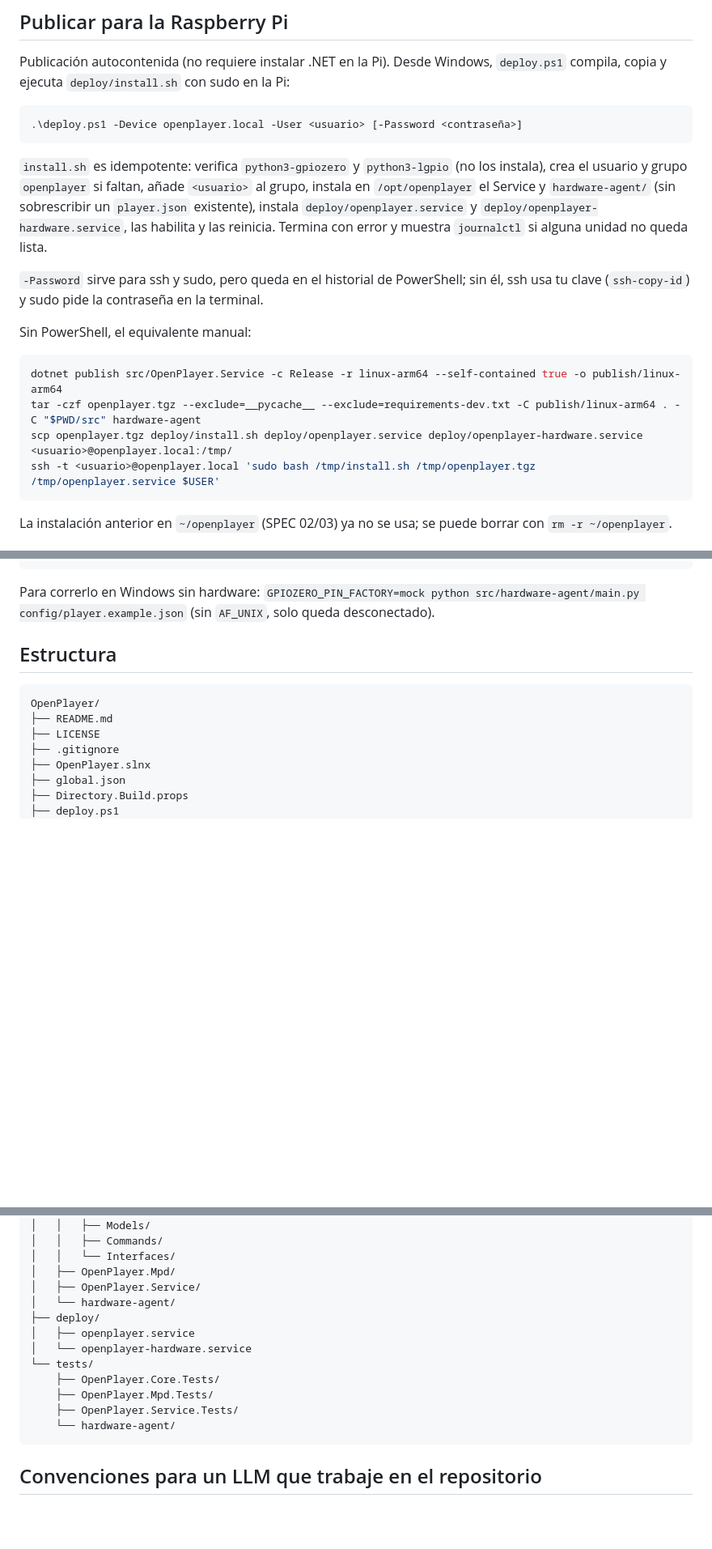
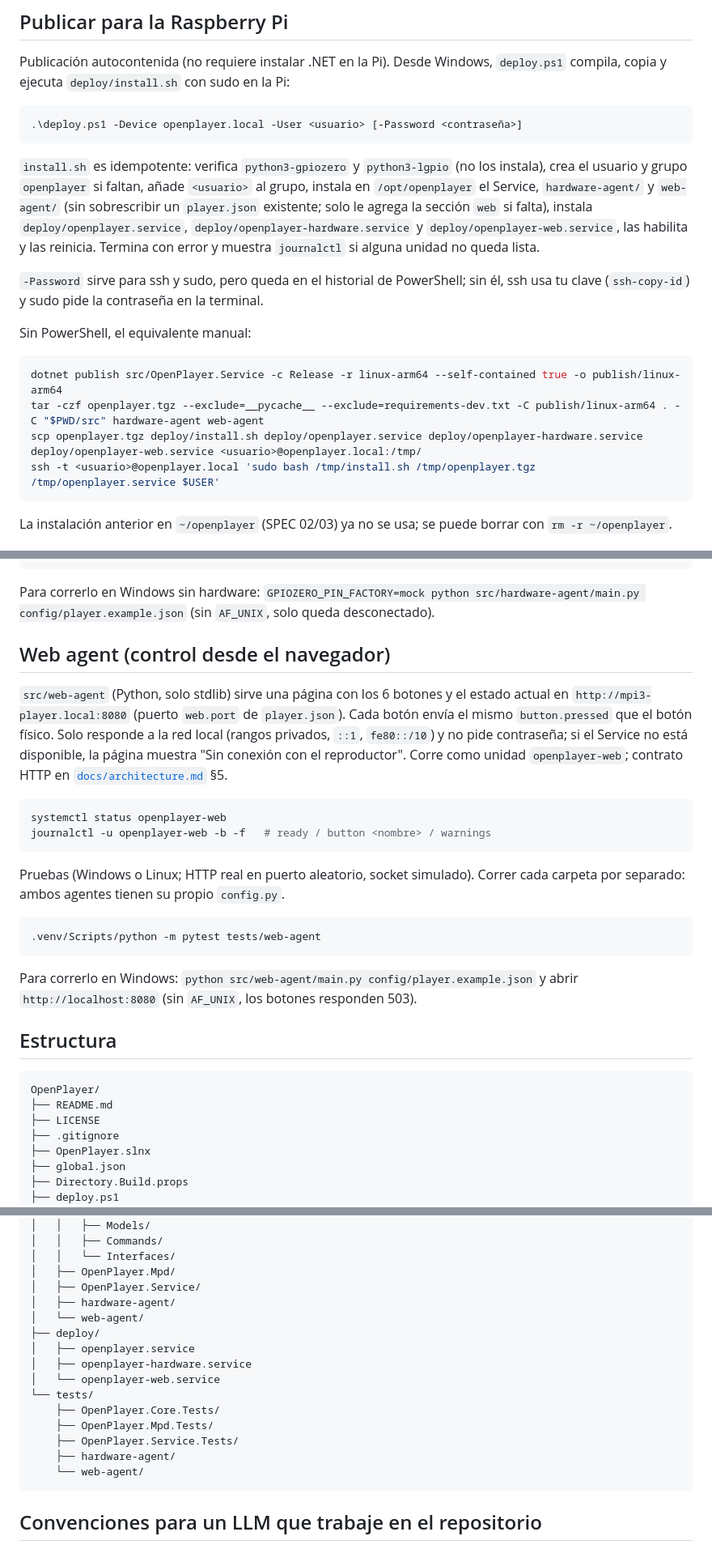
Before and after one commit to FireMask/OpenPlayer, a Markdown page: README.md, 3 parts joined by grey strips. Shown at 81% size. Rendered like a GitHub page; blank space fills up the shorter version.

Commit message:
feat: Update documentation to include web agent installation and usage instructions

````diff
--- a/README.md
+++ b/README.md
@@ -90,7 +90,7 @@ Publicación autocontenida (no requiere instalar .NET en la Pi). Desde Windows,
 .\deploy.ps1 -Device openplayer.local -User <usuario> [-Password <contraseña>]
 ```
 
-`install.sh` es idempotente: verifica `python3-gpiozero` y `python3-lgpio` (no los instala), crea el usuario y grupo `openplayer` si faltan, añade `<usuario>` al grupo, instala en `/opt/openplayer` el Service y `hardware-agent/` (sin sobrescribir un `player.json` existente), instala `deploy/openplayer.service` y `deploy/openplayer-hardware.service`, las habilita y las reinicia. Termina con error y muestra `journalctl` si alguna unidad no queda lista.
+`install.sh` es idempotente: verifica `python3-gpiozero` y `python3-lgpio` (no los instala), crea el usuario y grupo `openplayer` si faltan, añade `<usuario>` al grupo, instala en `/opt/openplayer` el Service, `hardware-agent/` y `web-agent/` (sin sobrescribir un `player.json` existente; solo le agrega la sección `web` si falta), instala `deploy/openplayer.service`, `deploy/openplayer-hardware.service` y `deploy/openplayer-web.service`, las habilita y las reinicia. Termina con error y muestra `journalctl` si alguna unidad no queda lista.
 
 `-Password` sirve para ssh y sudo, pero queda en el historial de PowerShell; sin él, ssh usa tu clave (`ssh-copy-id`) y sudo pide la contraseña en la terminal.
 
@@ -98,8 +98,8 @@ Sin PowerShell, el equivalente manual:
 
 ```bash
 dotnet publish src/OpenPlayer.Service -c Release -r linux-arm64 --self-contained true -o publish/linux-arm64
-tar -czf openplayer.tgz --exclude=__pycache__ --exclude=requirements-dev.txt -C publish/linux-arm64 . -C "$PWD/src" hardware-agent
-scp openplayer.tgz deploy/install.sh deploy/openplayer.service deploy/openplayer-hardware.service <usuario>@openplayer.local:/tmp/
+tar -czf openplayer.tgz --exclude=__pycache__ --exclude=requirements-dev.txt -C publish/linux-arm64 . -C "$PWD/src" hardware-agent web-agent
+scp openplayer.tgz deploy/install.sh deploy/openplayer.service deploy/openplayer-hardware.service deploy/openplayer-web.service <usuario>@openplayer.local:/tmp/
 ssh -t <usuario>@openplayer.local 'sudo bash /tmp/install.sh /tmp/openplayer.tgz /tmp/openplayer.service $USER'
 ```
 
@@ -125,6 +125,23 @@ python -m venv .venv
 ```
 
 Para correrlo en Windows sin hardware: `GPIOZERO_PIN_FACTORY=mock python src/hardware-agent/main.py config/player.example.json` (sin `AF_UNIX`, solo queda desconectado).
+
+## Web agent (control desde el navegador)
+
+`src/web-agent` (Python, solo stdlib) sirve una página con los 6 botones y el estado actual en `http://mpi3-player.local:8080` (puerto `web.port` de `player.json`). Cada botón envía el mismo `button.pressed` que el botón físico. Solo responde a la red local (rangos privados, `::1`, `fe80::/10`) y no pide contraseña; si el Service no está disponible, la página muestra "Sin conexión con el reproductor". Corre como unidad `openplayer-web`; contrato HTTP en [`docs/architecture.md`](docs/architecture.md) §5.
+
+```bash
+systemctl status openplayer-web
+journalctl -u openplayer-web -b -f   # ready / button <nombre> / warnings
+```
+
+Pruebas (Windows o Linux; HTTP real en puerto aleatorio, socket simulado). Correr cada carpeta por separado: ambos agentes tienen su propio `config.py`.
+
+```bash
+.venv/Scripts/python -m pytest tests/web-agent
+```
+
+Para correrlo en Windows: `python src/web-agent/main.py config/player.example.json` y abrir `http://localhost:8080` (sin `AF_UNIX`, los botones responden 503).
 
 ## Estructura
 
@@ -152,15 +169,18 @@ OpenPlayer/
 │   │   └── Interfaces/
 │   ├── OpenPlayer.Mpd/
 │   ├── OpenPlayer.Service/
-│   └── hardware-agent/
+│   ├── hardware-agent/
+│   └── web-agent/
 ├── deploy/
 │   ├── openplayer.service
-│   └── openplayer-hardware.service
+│   ├── openplayer-hardware.service
+│   └── openplayer-web.service
 └── tests/
     ├── OpenPlayer.Core.Tests/
     ├── OpenPlayer.Mpd.Tests/
     ├── OpenPlayer.Service.Tests/
-    └── hardware-agent/
+    ├── hardware-agent/
+    └── web-agent/
 ```
 
 ## Convenciones para un LLM que trabaje en el repositorio
````
Also changed, not shown: docs/architecture.md (+24 -3 lines), docs/assembly.md (+13 -0 lines).
